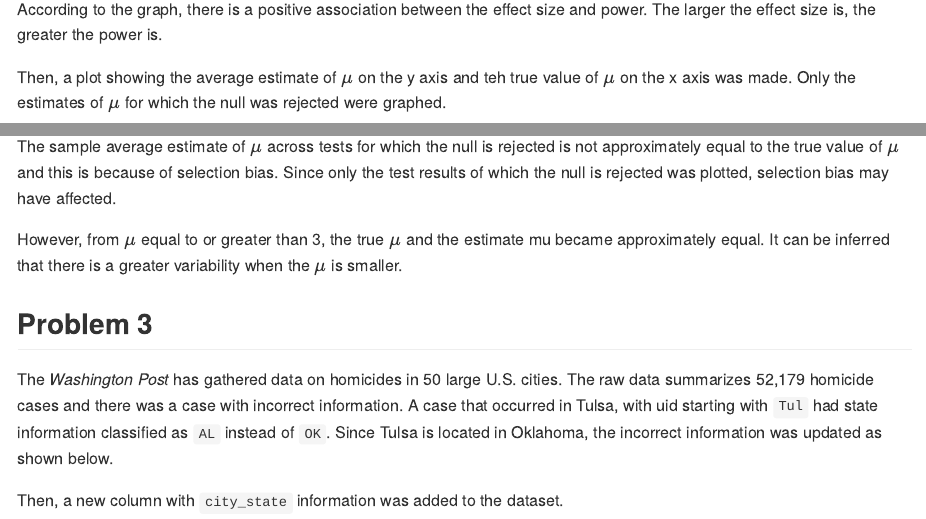
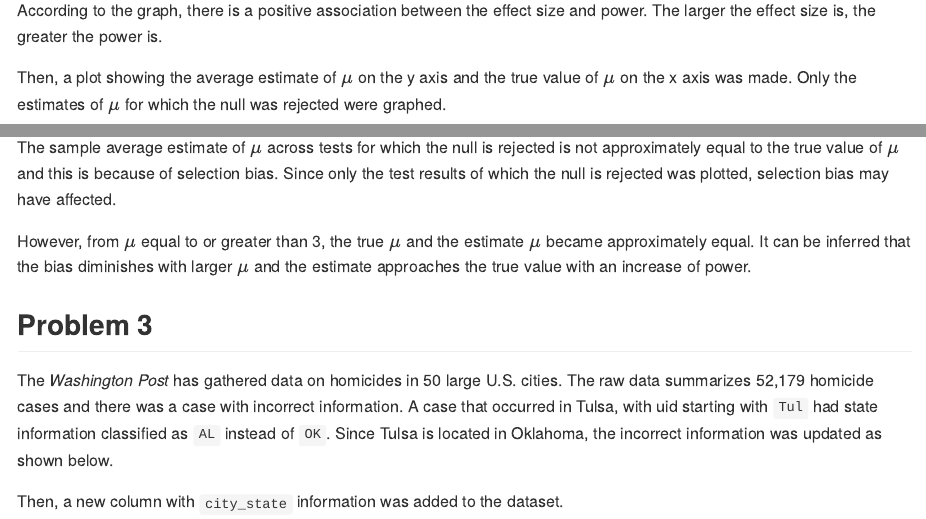
Before and after one commit to yousmni3269/p8105_hw5_sy3269, an R Markdown document (p8105_hw5_sy3269.Rmd): the page in a window 1100 px wide, from 2760 px down before the commit and from 2720 px down after it, so that both start at the same text, and a second part further down, joined at a grey line. Rendered offline with R 4.5, knitr and Pandoc, with nearby package versions; code that draws random numbers runs with fixed seeds of ours; some code elsewhere in the file could not run offline; column names are cleaned by a stand-in for the janitor package.

Commit message:
problem 2 second plot comment was corrected

````diff
--- a/p8105_hw5_sy3269.Rmd
+++ b/p8105_hw5_sy3269.Rmd
@@ -111,7 +111,7 @@ sim_result |>
 According to the graph, there is a positive association between the effect size and power. The larger the effect size is, the greater the power is.
 
 
-Then, a plot showing the average estimate of $\mu$ on the y axis and teh true value of $\mu$ on the x axis was made. Only the estimates of $\mu$ for which the null was rejected were graphed.
+Then, a plot showing the average estimate of $\mu$ on the y axis and the true value of $\mu$ on the x axis was made. Only the estimates of $\mu$ for which the null was rejected were graphed.
 
 
 ```{r}
@@ -130,7 +130,7 @@ sim_result |>
 
 The sample average estimate of $\mu$ across tests for which the null is rejected is not approximately equal to the true value of $\mu$ and this is because of selection bias. Since only the test results of which the null is rejected was plotted, selection bias may have affected.
 
-However, from $\mu$ equal to or greater than 3, the true $\mu$ and the estimate mu became approximately equal. It can be inferred that there is a greater variability when the $\mu$ is smaller.
+However, from $\mu$ equal to or greater than 3, the true $\mu$ and the estimate $\mu$ became approximately equal. It can be inferred that the bias diminishes with larger $\mu$ and the estimate approaches the true value with an increase of power.
 
 
 
````
Also changed, not shown: p8105_hw5_sy3269.md, p8105_hw5_sy3269_files/figure-gfm/unnamed-chunk-3-1.png, p8105_hw5_sy3269_files/figure-gfm/unnamed-chunk-5-1.png, p8105_hw5_sy3269_files/figure-gfm/unnamed-chunk-6-1.png.
